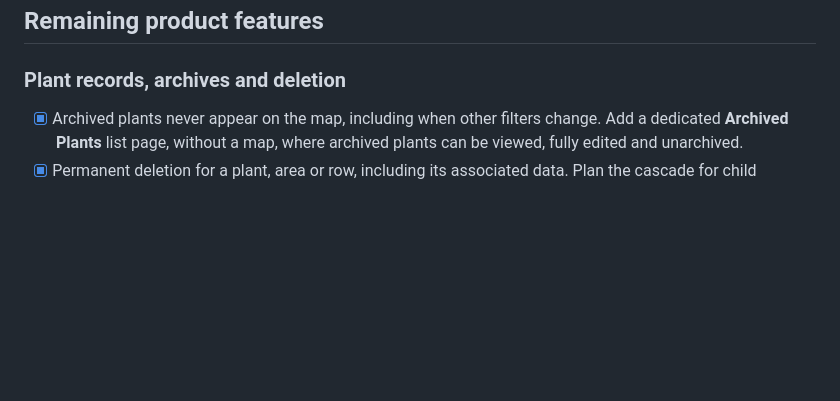
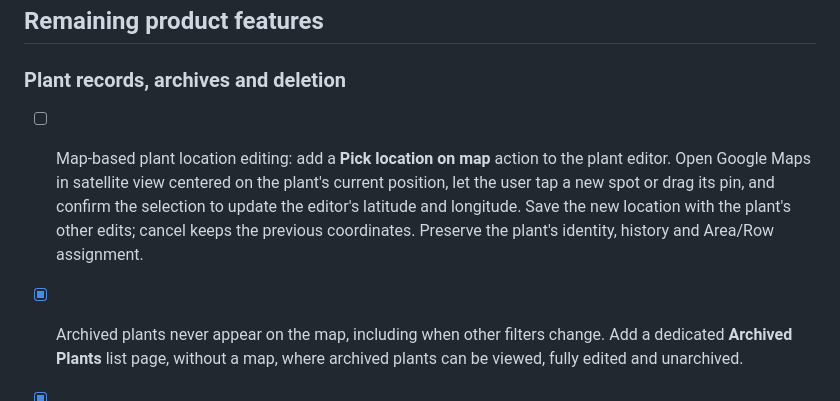
Before and after one commit to akjeffrey/OrchardAtlas, a Markdown page: docs/FEATURE_BACKLOG.md, the part around the change. GitHub-like rendering; blank space fills up the shorter version.

Commit message:
docs: backlog map-based location selection in plant editor

```diff
--- a/docs/FEATURE_BACKLOG.md
+++ b/docs/FEATURE_BACKLOG.md
@@ -25,6 +25,8 @@ and `[x]` is implemented. Implementation does not replace physical-device checks
 ## Remaining product features
 
 ### Plant records, archives and deletion
+
+- [ ] Map-based plant location editing: add a **Pick location on map** action to the plant editor. Open Google Maps in satellite view centered on the plant's current position, let the user tap a new spot or drag its pin, and confirm the selection to update the editor's latitude and longitude. Save the new location with the plant's other edits; cancel keeps the previous coordinates. Preserve the plant's identity, history and Area/Row assignment.
 
 - [x] Archived plants never appear on the map, including when other filters change. Add a dedicated **Archived Plants** list page, without a map, where archived plants can be viewed, fully edited and unarchived.
 - [x] Permanent deletion for a plant, area or row, including its associated data. Plan the cascade for child sections, contained plants/crops, activities, harvests, tasks/completions, photos and stored files; show what will be removed before deletion. Remove orphaned references without deleting unrelated orchards, other plants' records or shared classification definitions.
```
